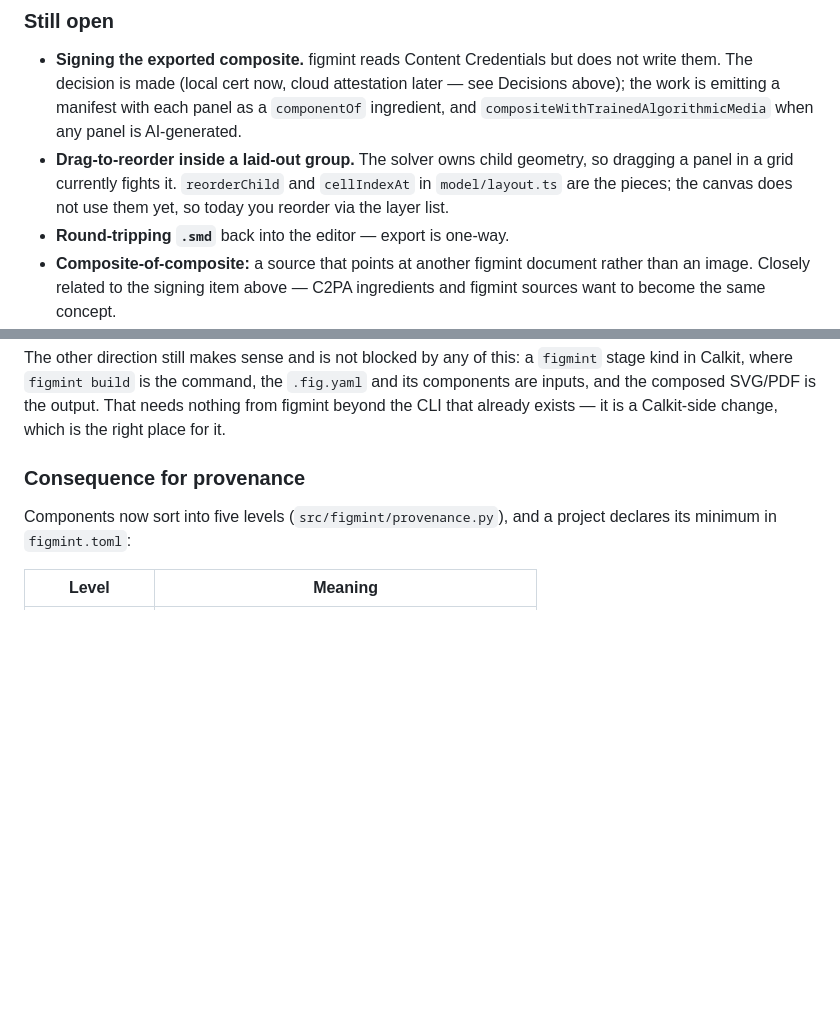
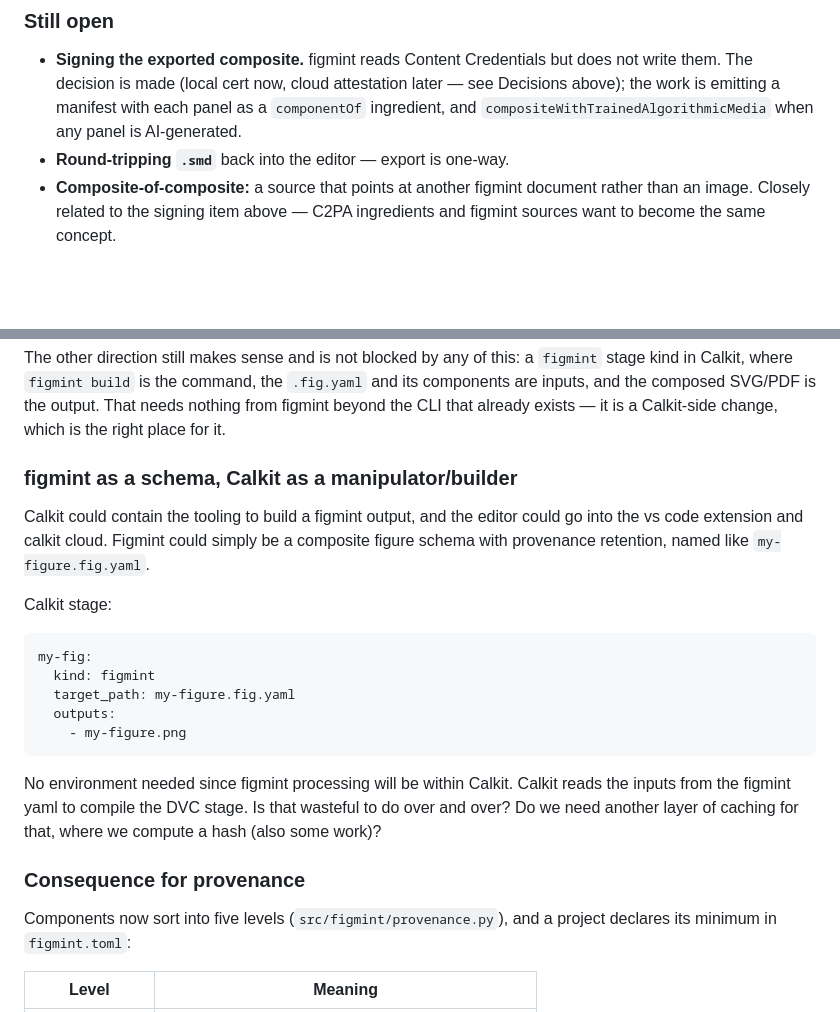
Before and after one commit to calkit/figmint, a Markdown page: docs/editor-design.md, 2 parts joined by grey strips. GitHub-like rendering; blank space fills up the shorter version.

Commit message:
Add ideas

````diff
--- a/docs/editor-design.md
+++ b/docs/editor-design.md
@@ -120,10 +120,6 @@ moved — which would defeat the point of tracking staleness at all.
   later — see Decisions above); the work is emitting a manifest with each panel
   as a `componentOf` ingredient, and `compositeWithTrainedAlgorithmicMedia` when
   any panel is AI-generated.
-- **Drag-to-reorder inside a laid-out group.** The solver owns child geometry,
-  so dragging a panel in a grid currently fights it. `reorderChild` and
-  `cellIndexAt` in `model/layout.ts` are the pieces; the canvas does not use
-  them yet, so today you reorder via the layer list.
 - **Round-tripping `.smd`** back into the editor — export is one-way.
 - **Composite-of-composite:** a source that points at another figmint document
   rather than an image. Closely related to the signing item above — C2PA
@@ -165,6 +161,29 @@ The other direction still makes sense and is not blocked by any of this: a
 `.fig.yaml` and its components are inputs, and the composed SVG/PDF is the
 output. That needs nothing from figmint beyond the CLI that already exists — it
 is a Calkit-side change, which is the right place for it.
+
+### figmint as a schema, Calkit as a manipulator/builder
+
+Calkit could contain the tooling to build a figmint output, and the editor
+could go into the vs code extension and calkit cloud.
+Figmint could simply be a composite figure schema with provenance
+retention, named like `my-figure.fig.yaml`.
+
+Calkit stage:
+
+```yaml
+my-fig:
+  kind: figmint
+  target_path: my-figure.fig.yaml
+  outputs:
+    - my-figure.png
+```
+
+No environment needed since figmint processing will be within Calkit.
+Calkit reads the inputs from the figmint yaml to compile the DVC stage.
+Is that wasteful to do over and over?
+Do we need another layer of caching for that, where we compute a hash
+(also some work)?
 
 ### Consequence for provenance
 
````
